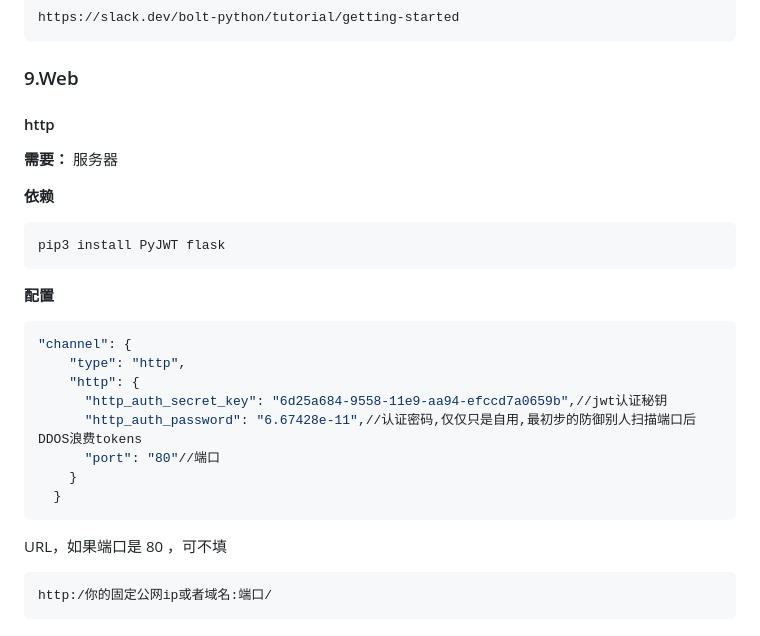
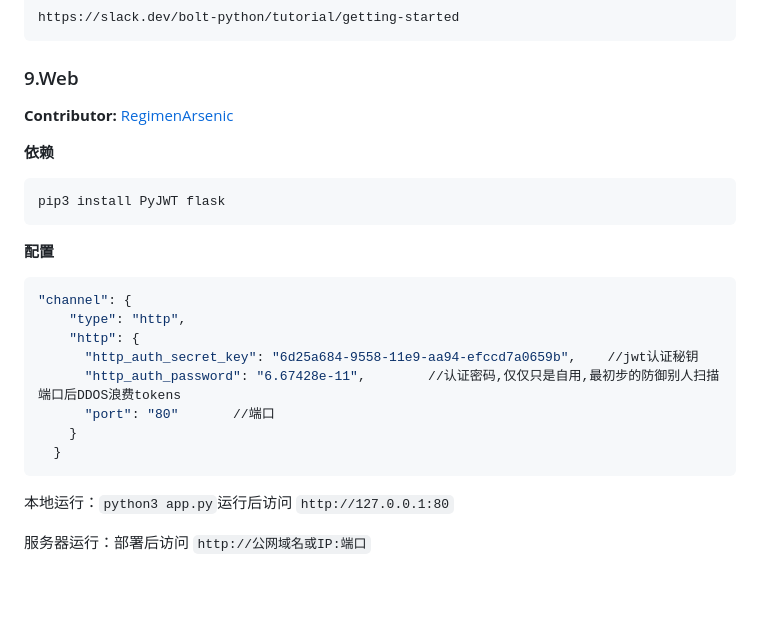
Before and after one commit to zhayujie/bot-on-anything, a Markdown page: README.md, the part around the change. Rendered like a GitHub page; blank space fills up the shorter version.

Commit message:
docs: update README.md for web channel

````diff
--- a/README.md
+++ b/README.md
@@ -395,9 +395,8 @@ https://slack.dev/bolt-python/tutorial/getting-started
 ```
 
 ### 9.Web
-#### http
-**需要：** 服务器
 
+**Contributor:** [RegimenArsenic](https://github.com/RegimenArsenic)
 
 **依赖**
 
@@ -411,17 +410,13 @@ pip3 install PyJWT flask
 "channel": {
     "type": "http",
     "http": {
-      "http_auth_secret_key": "6d25a684-9558-11e9-aa94-efccd7a0659b",//jwt认证秘钥
-      "http_auth_password": "6.67428e-11",//认证密码,仅仅只是自用,最初步的防御别人扫描端口后DDOS浪费tokens
-      "port": "80"//端口
+      "http_auth_secret_key": "6d25a684-9558-11e9-aa94-efccd7a0659b",    //jwt认证秘钥
+      "http_auth_password": "6.67428e-11",        //认证密码,仅仅只是自用,最初步的防御别人扫描端口后DDOS浪费tokens
+      "port": "80"       //端口
     }
   }
 ```
 
+本地运行：`python3 app.py`运行后访问 `http://127.0.0.1:80`
 
-
-URL，如果端口是 80 ，可不填
-
-```
-http:/你的固定公网ip或者域名:端口/
-```
+服务器运行：部署后访问 `http://公网域名或IP:端口`
````
